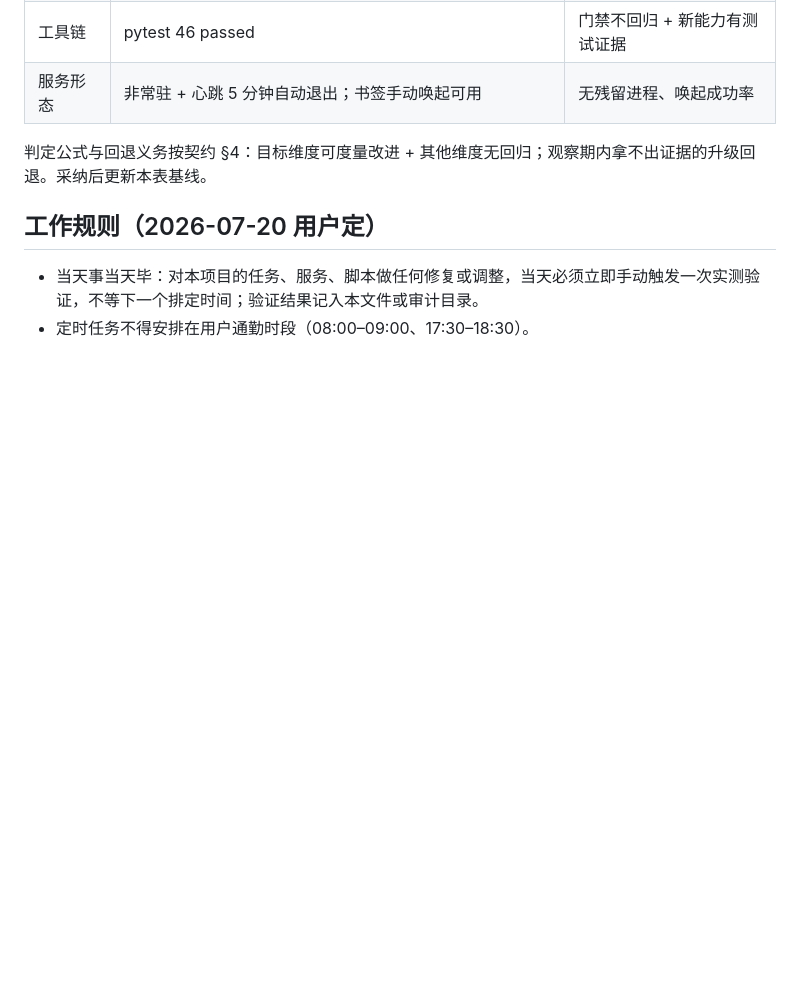
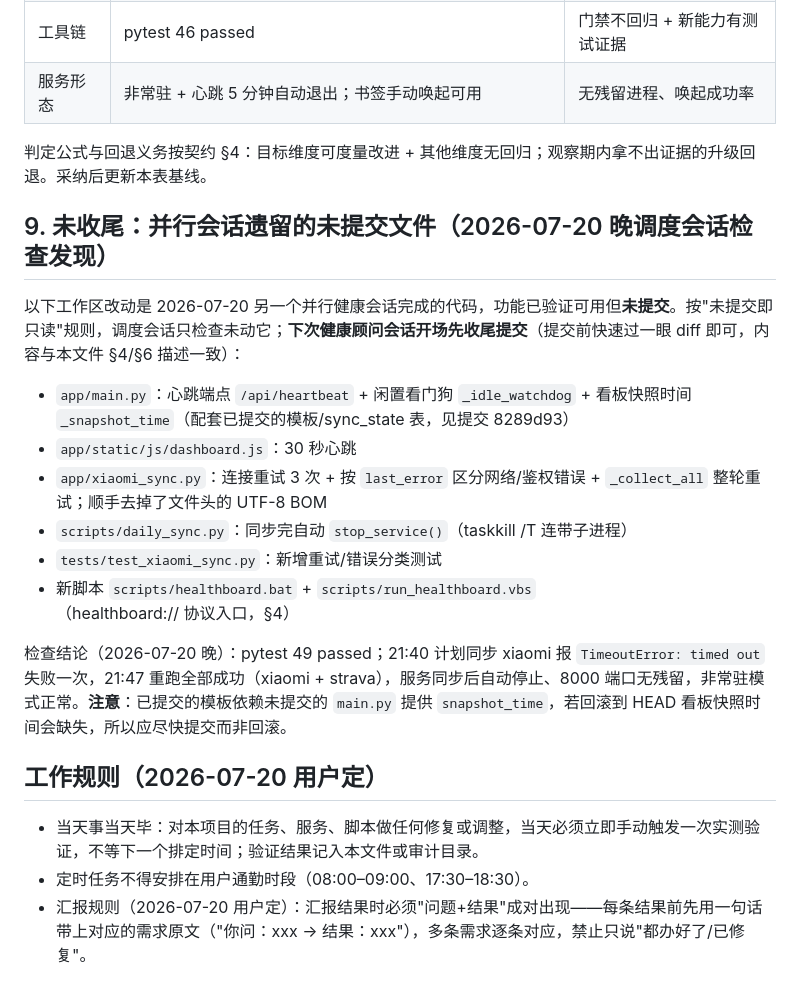
Before and after one commit to shkyyy18/health-advisor-internal, a Markdown page: 健康顾问-项目记忆.md, the part around the change. Rendered like a GitHub page; blank space fills up the shorter version.

```diff
--- a/健康顾问-项目记忆.md
+++ b/健康顾问-项目记忆.md
@@ -104,7 +104,21 @@
 
 判定公式与回退义务按契约 §4：目标维度可度量改进 + 其他维度无回归；观察期内拿不出证据的升级回退。采纳后更新本表基线。
 
+## 9. 未收尾：并行会话遗留的未提交文件（2026-07-20 晚调度会话检查发现）
+
+以下工作区改动是 2026-07-20 另一个并行健康会话完成的代码，功能已验证可用但**未提交**。按"未提交即只读"规则，调度会话只检查未动它；**下次健康顾问会话开场先收尾提交**（提交前快速过一眼 diff 即可，内容与本文件 §4/§6 描述一致）：
+
+- `app/main.py`：心跳端点 `/api/heartbeat` + 闲置看门狗 `_idle_watchdog` + 看板快照时间 `_snapshot_time`（配套已提交的模板/sync_state 表，见提交 8289d93）
+- `app/static/js/dashboard.js`：30 秒心跳
+- `app/xiaomi_sync.py`：连接重试 3 次 + 按 `last_error` 区分网络/鉴权错误 + `_collect_all` 整轮重试；顺手去掉了文件头的 UTF-8 BOM
+- `scripts/daily_sync.py`：同步完自动 `stop_service()`（taskkill /T 连带子进程）
+- `tests/test_xiaomi_sync.py`：新增重试/错误分类测试
+- 新脚本 `scripts/healthboard.bat` + `scripts/run_healthboard.vbs`（healthboard:// 协议入口，§4）
+
+检查结论（2026-07-20 晚）：pytest 49 passed；21:40 计划同步 xiaomi 报 `TimeoutError: timed out` 失败一次，21:47 重跑全部成功（xiaomi + strava），服务同步后自动停止、8000 端口无残留，非常驻模式正常。**注意**：已提交的模板依赖未提交的 `main.py` 提供 `snapshot_time`，若回滚到 HEAD 看板快照时间会缺失，所以应尽快提交而非回滚。
+
 ## 工作规则（2026-07-20 用户定）
 
 - 当天事当天毕：对本项目的任务、服务、脚本做任何修复或调整，当天必须立即手动触发一次实测验证，不等下一个排定时间；验证结果记入本文件或审计目录。
 - 定时任务不得安排在用户通勤时段（08:00–09:00、17:30–18:30）。
+- 汇报规则（2026-07-20 用户定）：汇报结果时必须"问题+结果"成对出现——每条结果前先用一句话带上对应的需求原文（"你问：xxx → 结果：xxx"），多条需求逐条对应，禁止只说"都办好了/已修复"。
```
